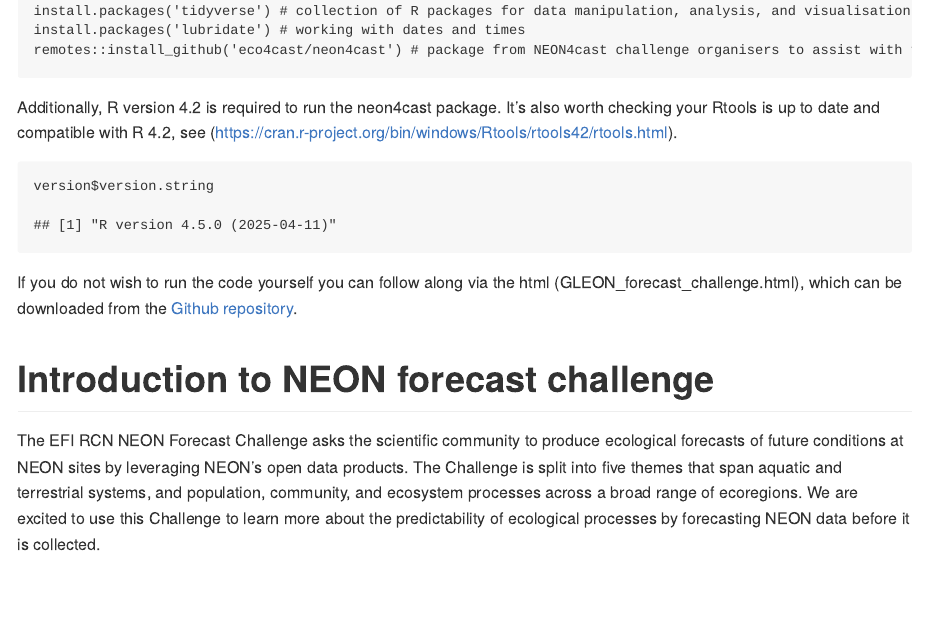
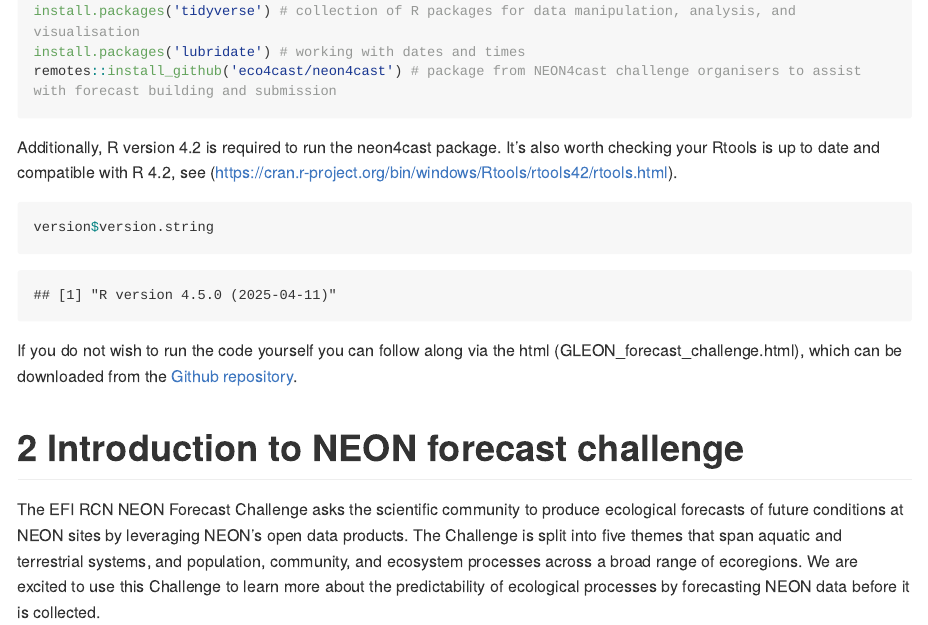
Before and after one commit to OlssonF/NEON-forecast-challenge-workshop, an R Markdown document (GLEON_forecast_challenge.Rmd): the page in a window 1100 px wide, from 530 px down before the commit and from 1380 px down after it, so that both start at the same text. Rendered offline with R 4.5, knitr and Pandoc, with nearby package versions; both versions are drawn in the output format of the newer one; some code elsewhere in the file could not run offline; long lines of code are wrapped.

Commit message:
change html to md

```diff
--- a/GLEON_forecast_challenge.Rmd
+++ b/GLEON_forecast_challenge.Rmd
@@ -2,7 +2,8 @@
 title: "NEON forecast challenge"
 author: Freya Olsson
 output:
-  html_document:
+  md_document:
+    variant: markdown_github
     number_sections: true
     toc: true
 date: "`r Sys.Date()`"
```
